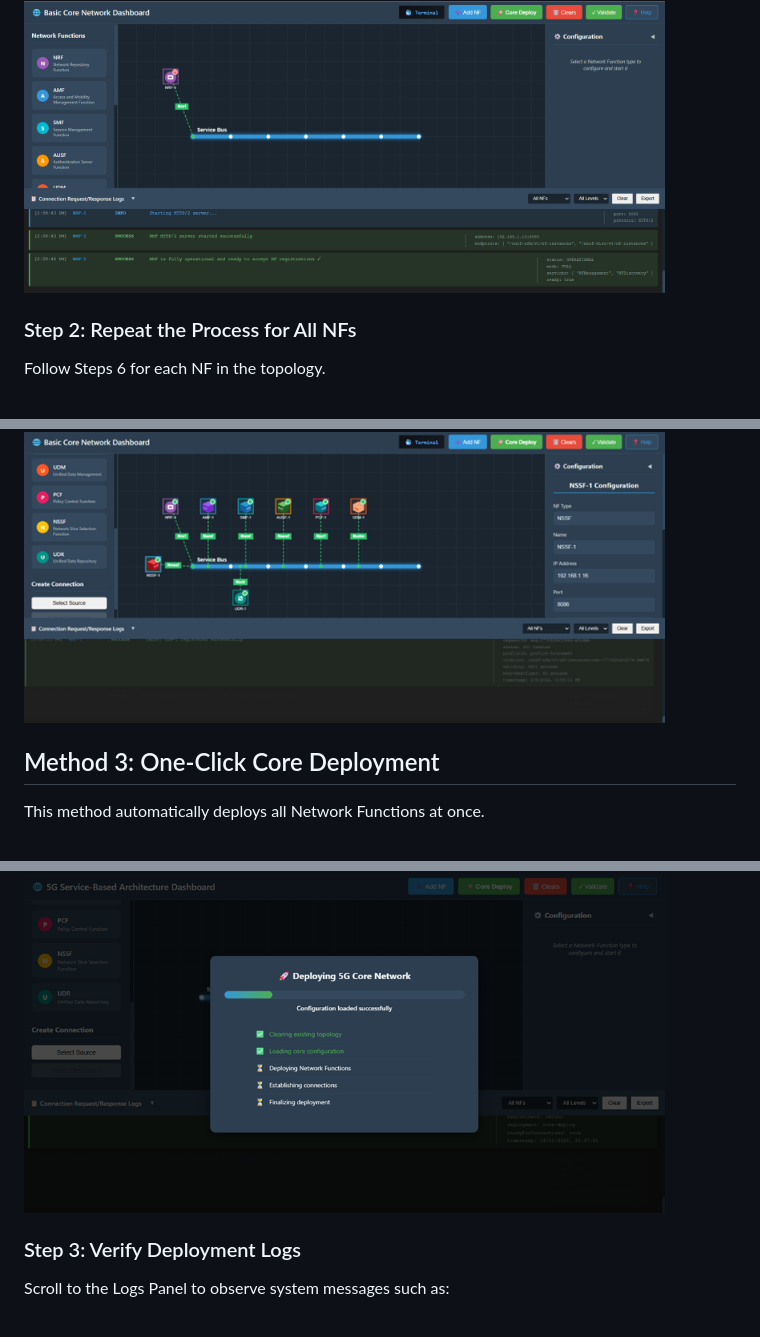
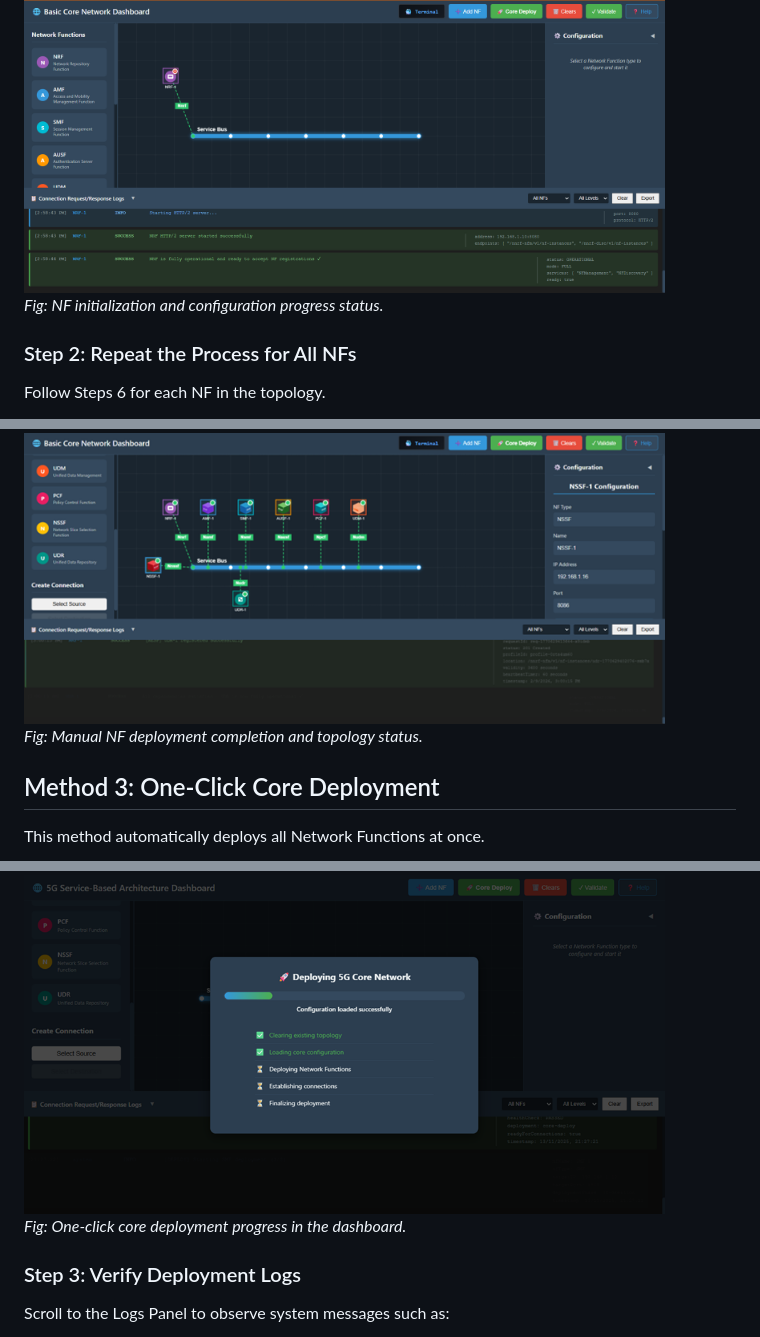
Before and after one commit to virtual-labs/exp-deployments-basic-core-dei, a Markdown page: experiment/procedure.md, 3 parts joined by grey strips. GitHub-like rendering.

```diff
--- a/experiment/procedure.md
+++ b/experiment/procedure.md
@@ -91,6 +103,8 @@ docker compose -f docker-compose.yml down
 
 <img src="images/prd7.png"  width="90%">
 
+*Fig: NF initialization and configuration progress status.*
+
 ### Step 2: Repeat the Process for All NFs
 
 Follow Steps 6 for each NF in the topology.
@@ -103,6 +117,8 @@ Once all NFs are:
 your manual 5G core setup becomes active and interconnected.
 
 <img src="images/prd8.png"  width="90%">
+
+*Fig: Manual NF deployment completion and topology status.*
 
 ## Method 3: One-Click Core Deployment
 
@@ -134,6 +150,8 @@ The following steps are executed internally during one-click deployment:
    - Performs a stability check and completes the 5G Core initialization.
 
 <img src="images/prd9.png"  width="90%">
+
+*Fig: One-click core deployment progress in the dashboard.*
 
 ### Step 3: Verify Deployment Logs
 
```
Also changed, not shown: other parts of experiment/procedure.md (+14 -0 lines).
